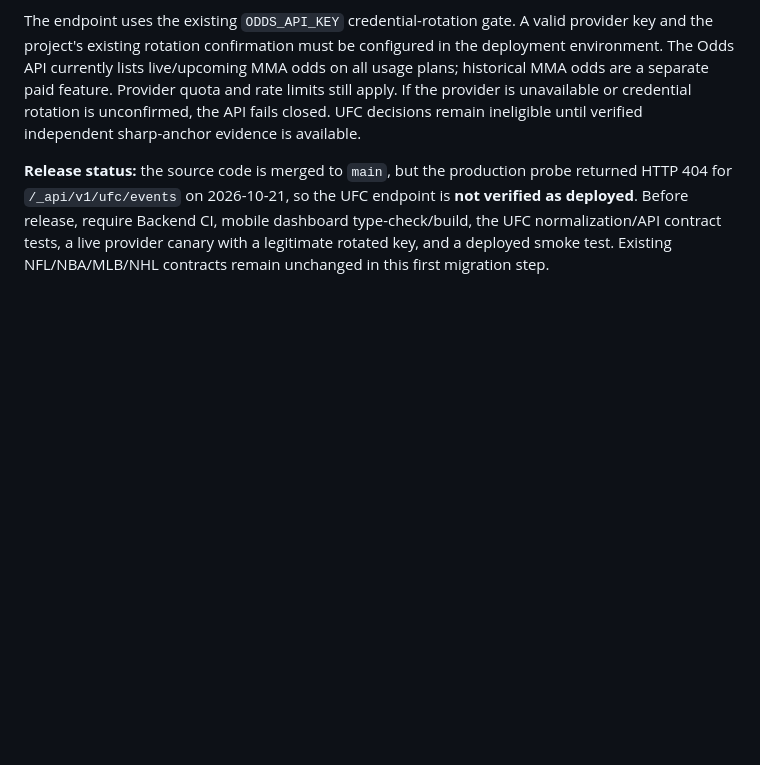
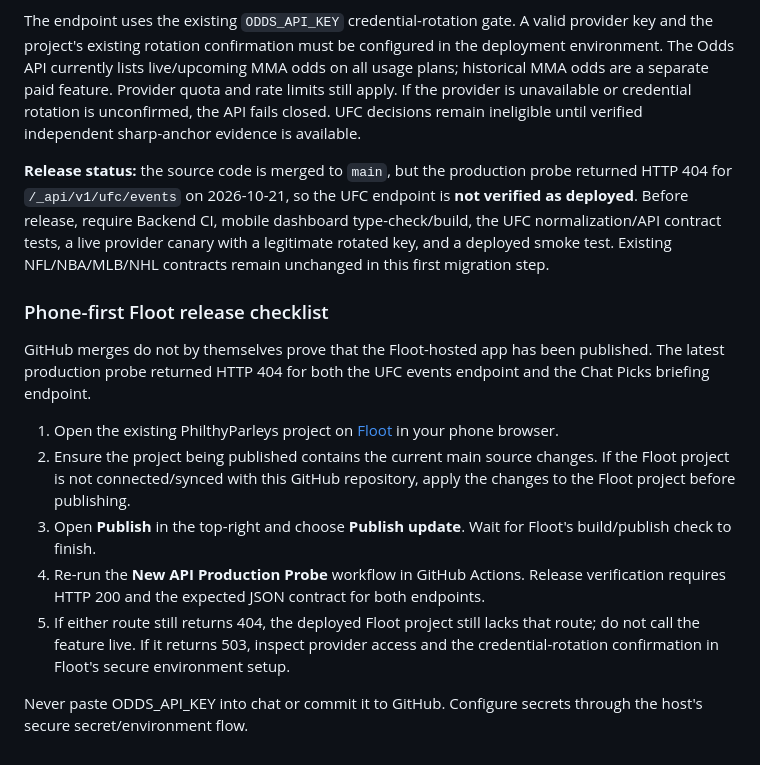
Before and after one commit to filthycashout/betp-app-, a Markdown page: README.md, the part around the change. Rendered like a GitHub page; blank space fills up the shorter version.

Commit message:
Document phone-first Floot release and verification steps

```diff
--- a/README.md
+++ b/README.md
@@ -97,3 +97,17 @@ The repository now includes a separate UFC/MMA event adapter and a mobile scoreb
 The endpoint uses the existing `ODDS_API_KEY` credential-rotation gate. A valid provider key and the project's existing rotation confirmation must be configured in the deployment environment. The Odds API currently lists live/upcoming MMA odds on all usage plans; historical MMA odds are a separate paid feature. Provider quota and rate limits still apply. If the provider is unavailable or credential rotation is unconfirmed, the API fails closed. UFC decisions remain ineligible until verified independent sharp-anchor evidence is available.
 
 **Release status:** the source code is merged to `main`, but the production probe returned HTTP 404 for `/_api/v1/ufc/events` on 2026-10-21, so the UFC endpoint is **not verified as deployed**. Before release, require Backend CI, mobile dashboard type-check/build, the UFC normalization/API contract tests, a live provider canary with a legitimate rotated key, and a deployed smoke test. Existing NFL/NBA/MLB/NHL contracts remain unchanged in this first migration step.
+
+
+
+### Phone-first Floot release checklist
+
+GitHub merges do not by themselves prove that the Floot-hosted app has been published. The latest production probe returned HTTP 404 for both the UFC events endpoint and the Chat Picks briefing endpoint.
+
+1. Open the existing PhilthyParleys project on [Floot](https://floot.com) in your phone browser.
+2. Ensure the project being published contains the current main source changes. If the Floot project is not connected/synced with this GitHub repository, apply the changes to the Floot project before publishing.
+3. Open **Publish** in the top-right and choose **Publish update**. Wait for Floot's build/publish check to finish.
+4. Re-run the **New API Production Probe** workflow in GitHub Actions. Release verification requires HTTP 200 and the expected JSON contract for both endpoints.
+5. If either route still returns 404, the deployed Floot project still lacks that route; do not call the feature live. If it returns 503, inspect provider access and the credential-rotation confirmation in Floot's secure environment setup.
+
+Never paste ODDS_API_KEY into chat or commit it to GitHub. Configure secrets through the host's secure secret/environment flow.
```
